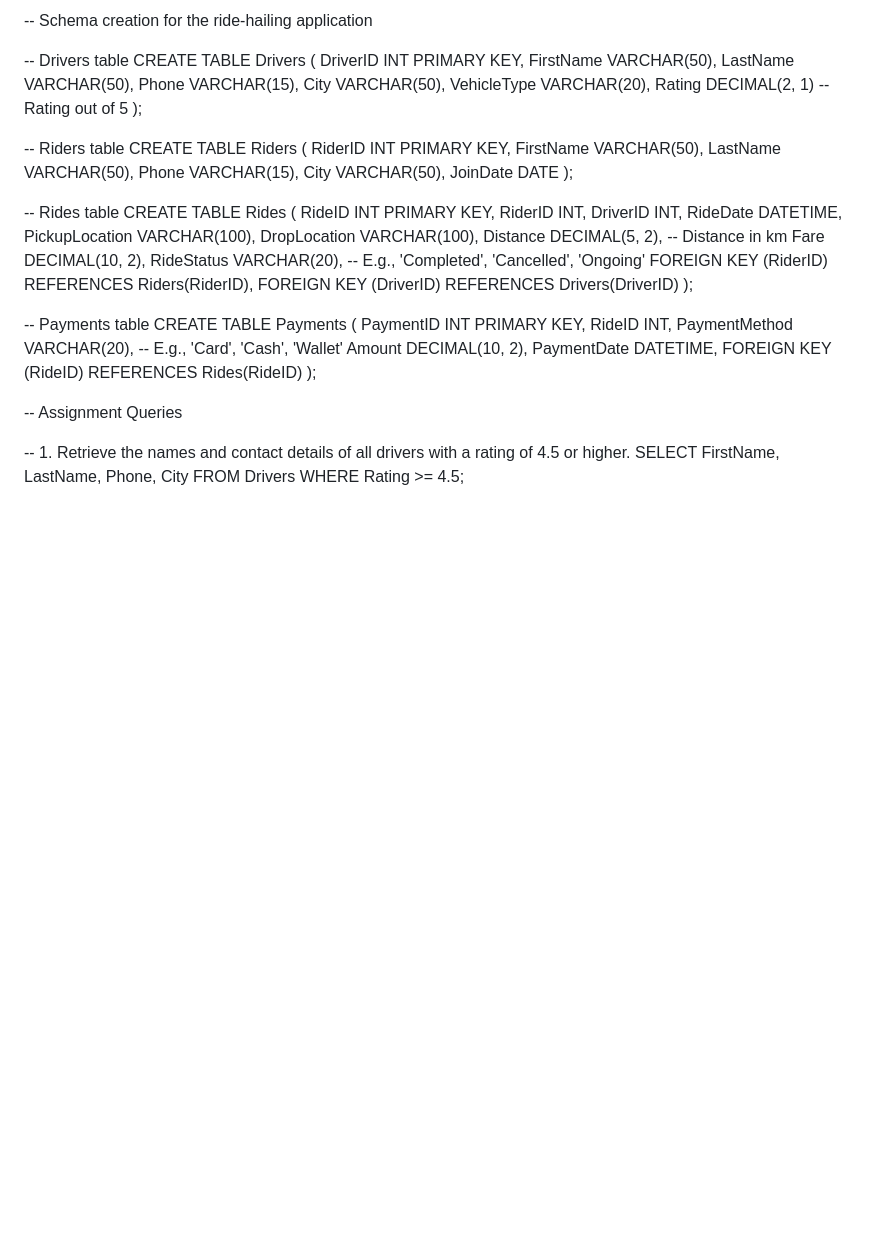
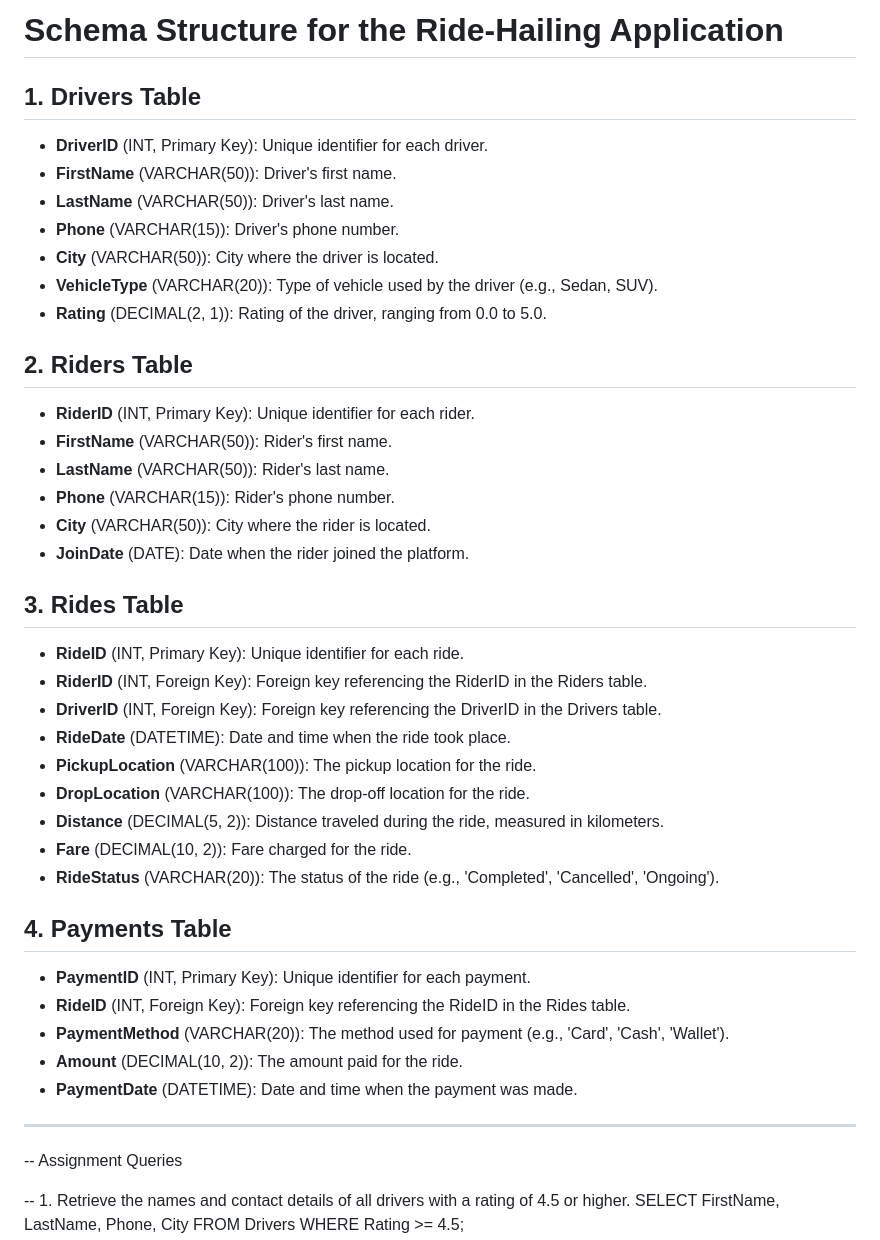
Before and after one commit to praveshyadav753/Internship_task_Pravesh_Yadav, a Markdown page: RDBMS_TASK/Second_task.md, the part around the change. Rendered like a GitHub page; blank space fills up the shorter version.

Commit message:
second task RDBMS

```diff
--- a/RDBMS_TASK/Second_task.md
+++ b/RDBMS_TASK/Second_task.md
@@ -1,50 +1,41 @@
--- Schema creation for the ride-hailing application
+# Schema Structure for the Ride-Hailing Application
 
--- Drivers table
-CREATE TABLE Drivers (
-    DriverID INT PRIMARY KEY,
-    FirstName VARCHAR(50),
-    LastName VARCHAR(50),
-    Phone VARCHAR(15),
-    City VARCHAR(50),
-    VehicleType VARCHAR(20),
-    Rating DECIMAL(2, 1) -- Rating out of 5
-);
+## 1. Drivers Table
+- **DriverID** (INT, Primary Key): Unique identifier for each driver.
+- **FirstName** (VARCHAR(50)): Driver's first name.
+- **LastName** (VARCHAR(50)): Driver's last name.
+- **Phone** (VARCHAR(15)): Driver's phone number.
+- **City** (VARCHAR(50)): City where the driver is located.
+- **VehicleType** (VARCHAR(20)): Type of vehicle used by the driver (e.g., Sedan, SUV).
+- **Rating** (DECIMAL(2, 1)): Rating of the driver, ranging from 0.0 to 5.0.
 
--- Riders table
-CREATE TABLE Riders (
-    RiderID INT PRIMARY KEY,
-    FirstName VARCHAR(50),
-    LastName VARCHAR(50),
-    Phone VARCHAR(15),
-    City VARCHAR(50),
-    JoinDate DATE
-);
+## 2. Riders Table
+- **RiderID** (INT, Primary Key): Unique identifier for each rider.
+- **FirstName** (VARCHAR(50)): Rider's first name.
+- **LastName** (VARCHAR(50)): Rider's last name.
+- **Phone** (VARCHAR(15)): Rider's phone number.
+- **City** (VARCHAR(50)): City where the rider is located.
+- **JoinDate** (DATE): Date when the rider joined the platform.
 
--- Rides table
-CREATE TABLE Rides (
-    RideID INT PRIMARY KEY,
-    RiderID INT,
-    DriverID INT,
-    RideDate DATETIME,
-    PickupLocation VARCHAR(100),
-    DropLocation VARCHAR(100),
-    Distance DECIMAL(5, 2), -- Distance in km
-    Fare DECIMAL(10, 2),
-    RideStatus VARCHAR(20), -- E.g., 'Completed', 'Cancelled', 'Ongoing'
-    FOREIGN KEY (RiderID) REFERENCES Riders(RiderID),
-    FOREIGN KEY (DriverID) REFERENCES Drivers(DriverID)
-);
+## 3. Rides Table
+- **RideID** (INT, Primary Key): Unique identifier for each ride.
+- **RiderID** (INT, Foreign Key): Foreign key referencing the RiderID in the Riders table.
+- **DriverID** (INT, Foreign Key): Foreign key referencing the DriverID in the Drivers table.
+- **RideDate** (DATETIME): Date and time when the ride took place.
+- **PickupLocation** (VARCHAR(100)): The pickup location for the ride.
+- **DropLocation** (VARCHAR(100)): The drop-off location for the ride.
+- **Distance** (DECIMAL(5, 2)): Distance traveled during the ride, measured in kilometers.
+- **Fare** (DECIMAL(10, 2)): Fare charged for the ride.
+- **RideStatus** (VARCHAR(20)): The status of the ride (e.g., 'Completed', 'Cancelled', 'Ongoing').
 
--- Payments table
-CREATE TABLE Payments (
-    PaymentID INT PRIMARY KEY,
-    RideID INT,
-    PaymentMethod VARCHAR(20), -- E.g., 'Card', 'Cash', 'Wallet'
-    Amount DECIMAL(10, 2),
-    PaymentDate DATETIME,
-    FOREIGN KEY (RideID) REFERENCES Rides(RideID)
-);
+## 4. Payments Table
+- **PaymentID** (INT, Primary Key): Unique identifier for each payment.
+- **RideID** (INT, Foreign Key): Foreign key referencing the RideID in the Rides table.
+- **PaymentMethod** (VARCHAR(20)): The method used for payment (e.g., 'Card', 'Cash', 'Wallet').
+- **Amount** (DECIMAL(10, 2)): The amount paid for the ride.
+- **PaymentDate** (DATETIME): Date and time when the payment was made.
+
+---
 
 -- Assignment Queries
 
```
